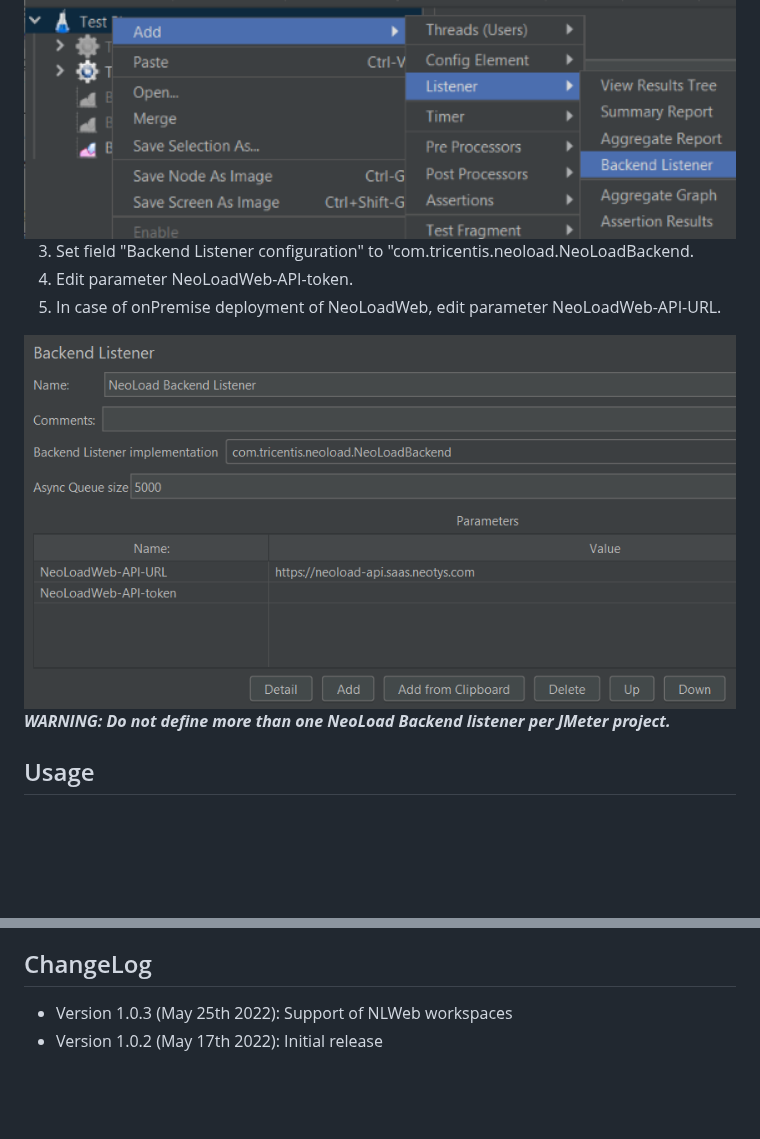
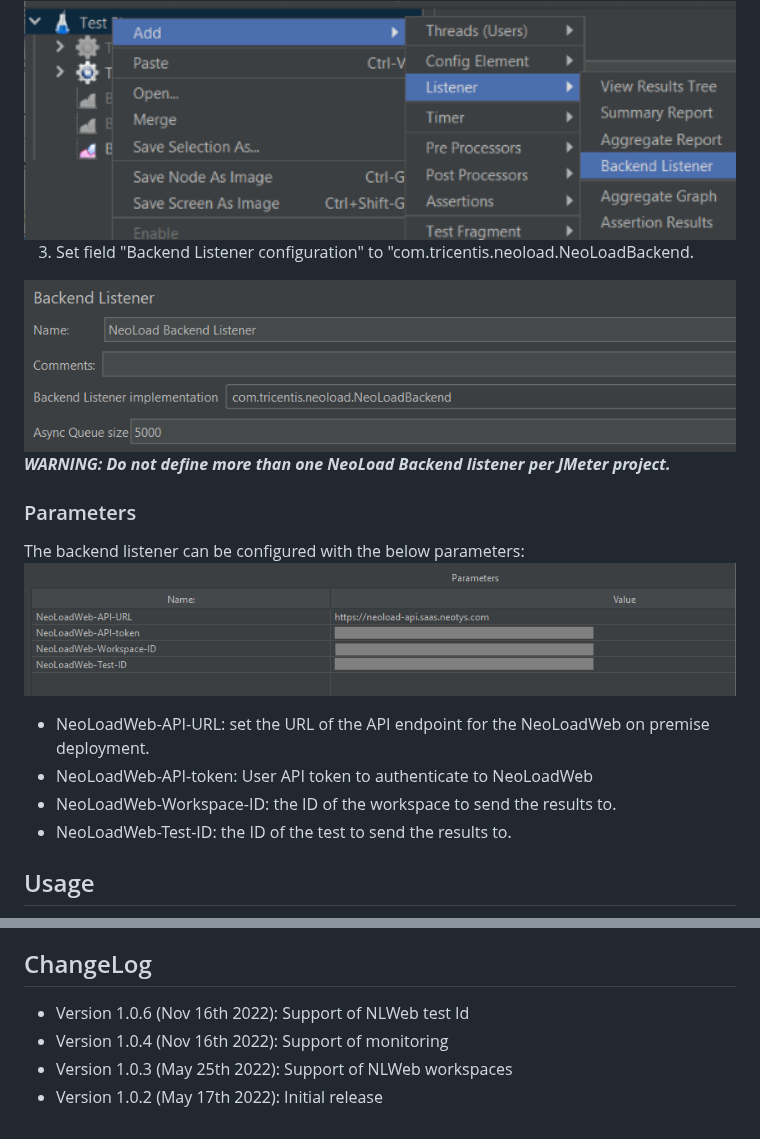
Before and after one commit to Neotys-Labs/Apache-JMeter, a Markdown page: README.md, 2 parts joined by grey strips. Rendered like a GitHub page; pictures changed too: images/configure_backend_listener.png, images/parameters.png (added); blank space fills up the shorter version.

Commit message:
LOAD-26673: Ability to send result to a specific NLWeb test settings instead being an orphan result

```diff
--- a/README.md
+++ b/README.md
@@ -30,11 +30,19 @@ It allows sending live data from the JMeter test result execution to [Tricentis
 <img src="images/add_backend_listener.png" width="100%" alt="Add backend listener" />
 
 3. Set field "Backend Listener configuration" to "com.tricentis.neoload.NeoLoadBackend.
-4. Edit parameter NeoLoadWeb-API-token.
-5. In case of onPremise deployment of NeoLoadWeb, edit parameter NeoLoadWeb-API-URL.
 <img src="images/configure_backend_listener.png" width="100%" alt="Configure backend listener" />
 
 ***WARNING: Do not define more than one NeoLoad Backend listener per JMeter project.***
+
+### Parameters
+
+The backend listener can be configured with the below parameters:
+<img src="images/parameters.png" width="100%" alt="Add backend listener" />
+
+* NeoLoadWeb-API-URL: set the URL of the API endpoint for the NeoLoadWeb on premise deployment.
+* NeoLoadWeb-API-token: User API token to authenticate to NeoLoadWeb
+* NeoLoadWeb-Workspace-ID: the ID of the workspace to send the results to.
+* NeoLoadWeb-Test-ID: the ID of the test to send the results to.
 
 ## Usage
 
@@ -83,5 +91,7 @@ In case of issue, check for the JMeter logs. The location may vary depending on
 
 ## ChangeLog
 
+* Version 1.0.6 (Nov 16th 2022): Support of NLWeb test Id
+* Version 1.0.4 (Nov 16th 2022): Support of monitoring
 * Version 1.0.3 (May 25th 2022): Support of NLWeb workspaces
 * Version 1.0.2 (May 17th 2022): Initial release
```
Also changed, not shown: 2 other files.
